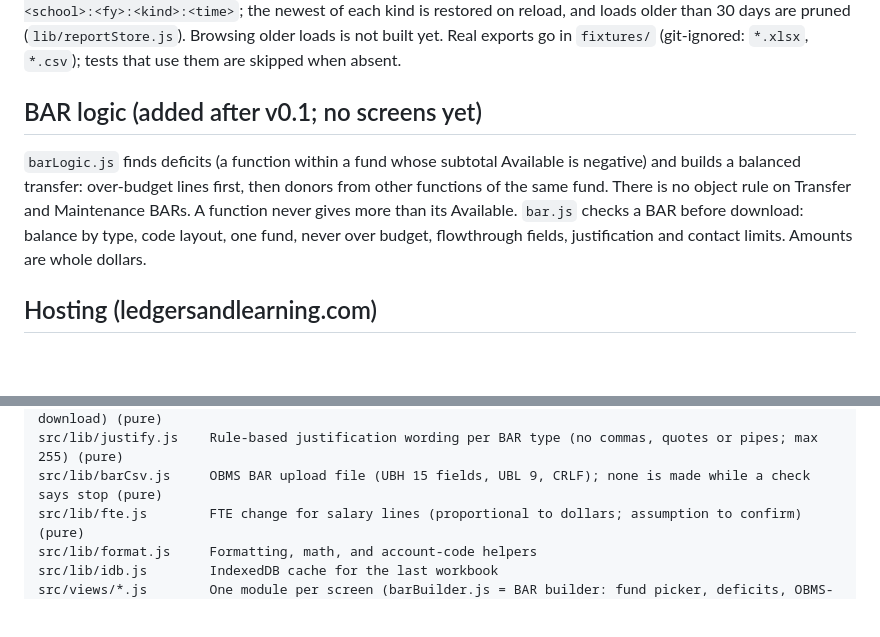
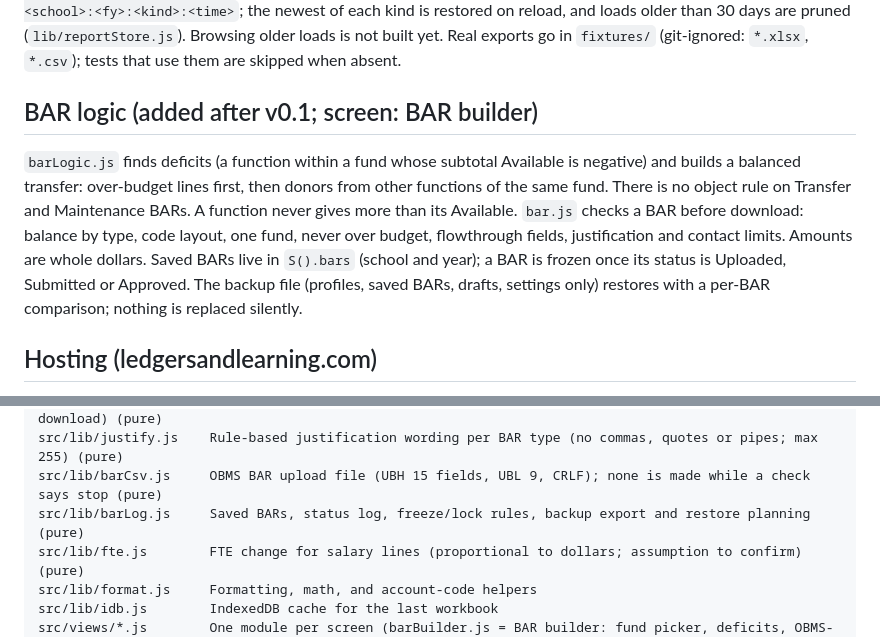
Before and after one commit to tnguyen-VTX/F.A.C.T.S., a Markdown page: CLAUDE.md, 2 parts joined by grey strips. Drawn GitHub-style; blank space fills up the shorter version.

Commit message:
Record BAR builder browser check; document saved BARs and backup (build step 4c done)
Co-Authored-By: Claude Sonnet 5.5 <noreply@anthropic.com>
Claude-Session: https://claude.ai/code/session_01AWiyrLA4FHxoXCxFyzhTTF

```diff
--- a/CLAUDE.md
+++ b/CLAUDE.md
@@ -64,12 +64,13 @@ Accepted reports are kept as parsed rows (not the original file) in IndexedDB un
 of each kind is restored on reload, and loads older than 30 days are pruned (`lib/reportStore.js`). Browsing older loads is not built yet.
 Real exports go in `fixtures/` (git-ignored: `*.xlsx`, `*.csv`); tests that use them are skipped when absent.
 
-## BAR logic (added after v0.1; no screens yet)
+## BAR logic (added after v0.1; screen: BAR builder)
 
 `barLogic.js` finds deficits (a function within a fund whose subtotal Available is negative) and builds a balanced transfer:
 over-budget lines first, then donors from other functions of the same fund. There is no object rule on Transfer and
 Maintenance BARs. A function never gives more than its Available. `bar.js` checks a BAR before download: balance by type,
-code layout, one fund, never over budget, flowthrough fields, justification and contact limits. Amounts are whole dollars.
+code layout, one fund, never over budget, flowthrough fields, justification and contact limits. Amounts are whole dollars. Saved BARs live in `S().bars` (school and year); a BAR is frozen once its status is Uploaded, Submitted or Approved.
+The backup file (profiles, saved BARs, drafts, settings only) restores with a per-BAR comparison; nothing is replaced silently.
 
 ## Hosting (ledgersandlearning.com)
 
@@ -115,6 +116,7 @@ src/lib/barLogic.js   Deficit finder, whole-dollar spreading, receiving lines an
 src/lib/bar.js        BAR model, totals and validation for T, M, I, IB, D (stop/warn checks before download) (pure)
 src/lib/justify.js    Rule-based justification wording per BAR type (no commas, quotes or pipes; max 255) (pure)
 src/lib/barCsv.js     OBMS BAR upload file (UBH 15 fields, UBL 9, CRLF); none is made while a check says stop (pure)
+src/lib/barLog.js     Saved BARs, status log, freeze/lock rules, backup export and restore planning (pure)
 src/lib/fte.js        FTE change for salary lines (proportional to dollars; assumption to confirm) (pure)
 src/lib/format.js     Formatting, math, and account-code helpers
 src/lib/idb.js        IndexedDB cache for the last workbook
```
Also changed, not shown: plans/build-checklist.md (+2 -2 lines).
